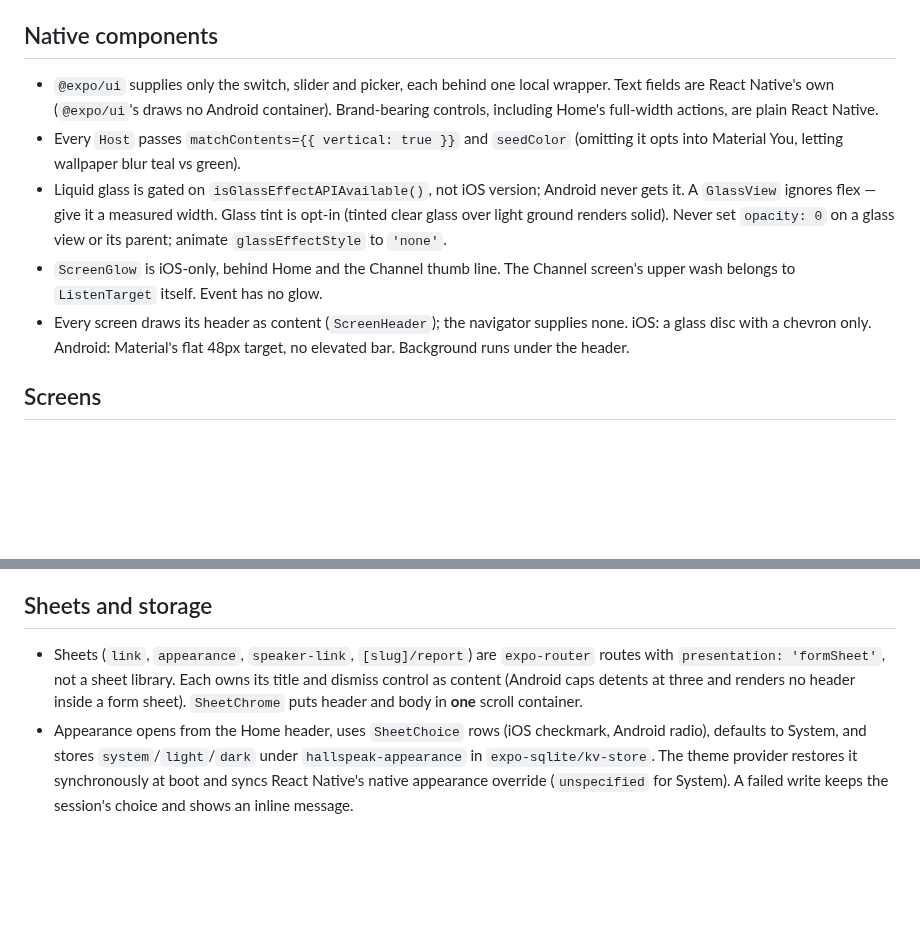
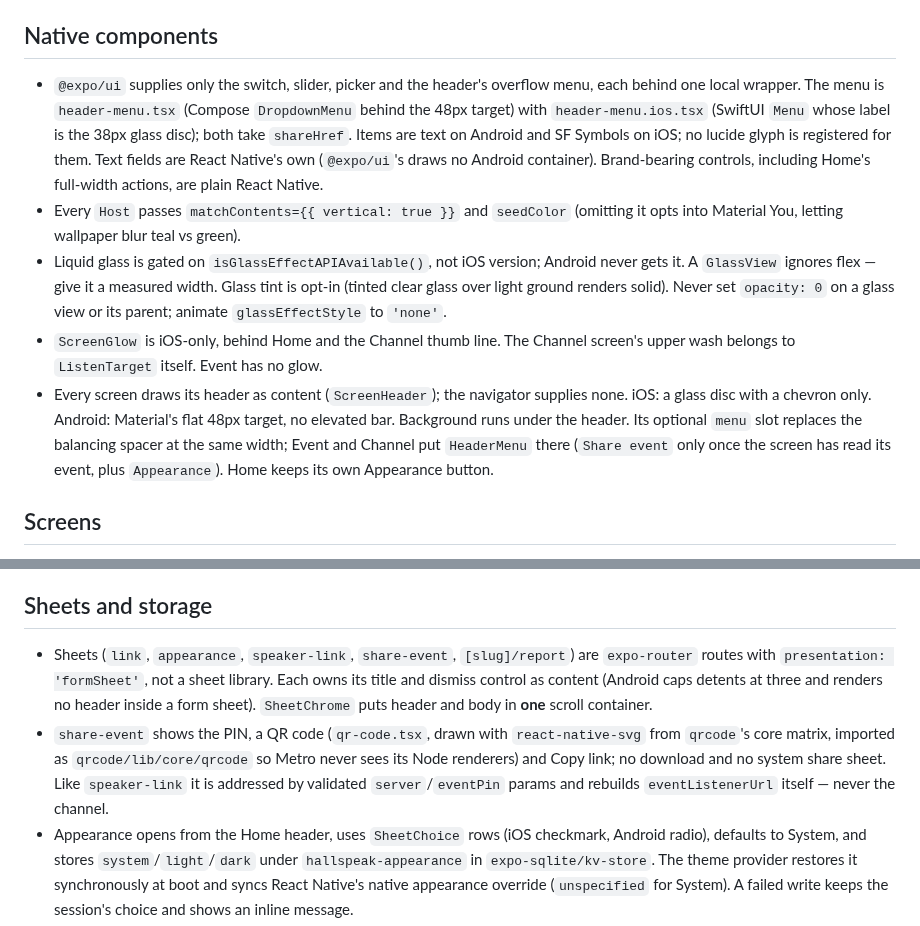
Before and after one commit to simon-vajda/hallspeak, a Markdown page: apps/mobile/AGENTS.md, 2 parts joined by grey strips. Drawn GitHub-style; blank space fills up the shorter version.

Commit message:
docs: record the event share controls in the web and mobile guides

```diff
--- a/apps/mobile/AGENTS.md
+++ b/apps/mobile/AGENTS.md
@@ -79,11 +79,11 @@ The app states the platform's audio settings and offers no control that would du
 
 ## Native components
 
-- `@expo/ui` supplies only the switch, slider and picker, each behind one local wrapper. Text fields are React Native's own (`@expo/ui`'s draws no Android container). Brand-bearing controls, including Home's full-width actions, are plain React Native.
+- `@expo/ui` supplies only the switch, slider, picker and the header's overflow menu, each behind one local wrapper. The menu is `header-menu.tsx` (Compose `DropdownMenu` behind the 48px target) with `header-menu.ios.tsx` (SwiftUI `Menu` whose label is the 38px glass disc); both take `shareHref`. Items are text on Android and SF Symbols on iOS; no lucide glyph is registered for them. Text fields are React Native's own (`@expo/ui`'s draws no Android container). Brand-bearing controls, including Home's full-width actions, are plain React Native.
 - Every `Host` passes `matchContents={{ vertical: true }}` and `seedColor` (omitting it opts into Material You, letting wallpaper blur teal vs green).
 - Liquid glass is gated on `isGlassEffectAPIAvailable()`, not iOS version; Android never gets it. A `GlassView` ignores flex — give it a measured width. Glass tint is opt-in (tinted clear glass over light ground renders solid). Never set `opacity: 0` on a glass view or its parent; animate `glassEffectStyle` to `'none'`.
 - `ScreenGlow` is iOS-only, behind Home and the Channel thumb line. The Channel screen's upper wash belongs to `ListenTarget` itself. Event has no glow.
-- Every screen draws its header as content (`ScreenHeader`); the navigator supplies none. iOS: a glass disc with a chevron only. Android: Material's flat 48px target, no elevated bar. Background runs under the header.
+- Every screen draws its header as content (`ScreenHeader`); the navigator supplies none. iOS: a glass disc with a chevron only. Android: Material's flat 48px target, no elevated bar. Background runs under the header. Its optional `menu` slot replaces the balancing spacer at the same width; Event and Channel put `HeaderMenu` there (`Share event` only once the screen has read its event, plus `Appearance`). Home keeps its own Appearance button.
 
 ## Screens
 
@@ -98,7 +98,8 @@ The app states the platform's audio settings and offers no control that would du
 
 ## Sheets and storage
 
-- Sheets (`link`, `appearance`, `speaker-link`, `[slug]/report`) are `expo-router` routes with `presentation: 'formSheet'`, not a sheet library. Each owns its title and dismiss control as content (Android caps detents at three and renders no header inside a form sheet). `SheetChrome` puts header and body in **one** scroll container.
+- Sheets (`link`, `appearance`, `speaker-link`, `share-event`, `[slug]/report`) are `expo-router` routes with `presentation: 'formSheet'`, not a sheet library. Each owns its title and dismiss control as content (Android caps detents at three and renders no header inside a form sheet). `SheetChrome` puts header and body in **one** scroll container.
+- `share-event` shows the PIN, a QR code (`qr-code.tsx`, drawn with `react-native-svg` from `qrcode`'s core matrix, imported as `qrcode/lib/core/qrcode` so Metro never sees its Node renderers) and Copy link; no download and no system share sheet. Like `speaker-link` it is addressed by validated `server`/`eventPin` params and rebuilds `eventListenerUrl` itself — never the channel.
 - Appearance opens from the Home header, uses `SheetChoice` rows (iOS checkmark, Android radio), defaults to System, and stores `system`/`light`/`dark` under `hallspeak-appearance` in `expo-sqlite/kv-store`. The theme provider restores it synchronously at boot and syncs React Native's native appearance override (`unspecified` for System). A failed write keeps the session's choice and shows an inline message.
 - History lives in `expo-sqlite/kv-store`, not `expo-secure-store` (Keychain API, truncates past ~2 KB); synchronous reads paint pinned rows on the first frame. A row records **no channel**. Availability is checked only when tapped — never a launch sweep, which would be slow and disclose to servers where a person worships. Only the guest removes a row; an unreachable event is marked and kept. Home re-reads on focus and on pull.
 - Pinning is a visible star button; Remove is also an accessibility action (gestures aren't reachable under VoiceOver/TalkBack). Removal is not confirmed; a snackbar offers Undo.
```
Also changed, not shown: apps/web/AGENTS.md (+3 -2 lines).
